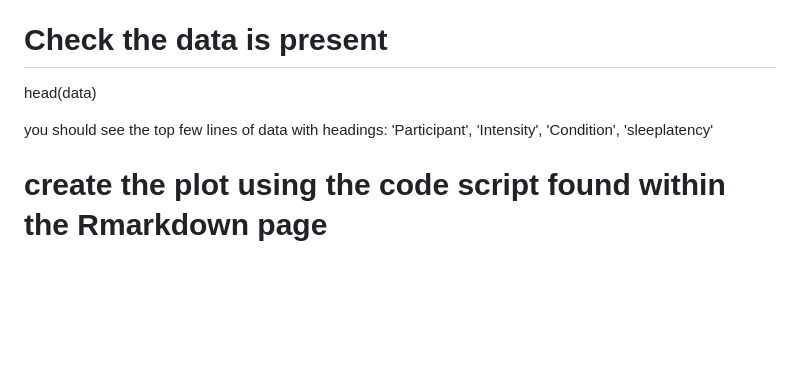
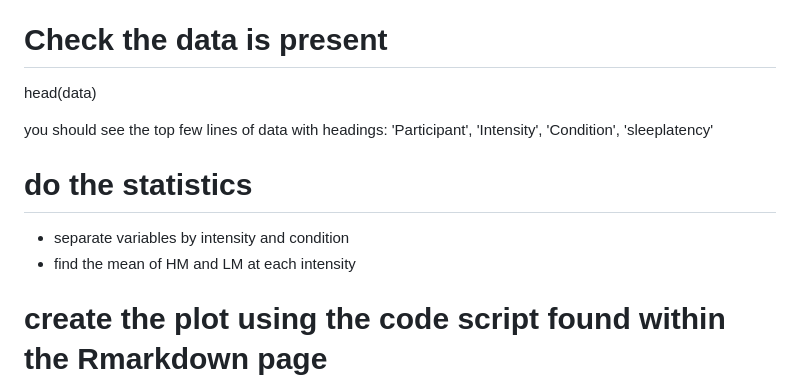
Before and after one commit to HollyHindson/psy6422_project, a Markdown page: README.md, the part around the change. Drawn GitHub-style; blank space fills up the shorter version.

```diff
--- a/README.md
+++ b/README.md
@@ -69,6 +69,10 @@ head(data)
 
 you should see the top few lines of data with headings:  'Participant', 'Intensity', 'Condition', 'sleeplatency'
 
+# do the statistics
+- separate variables by intensity and condition
+- find the mean of HM and LM at each intensity
+
 # create the plot using the code script found within the Rmarkdown page
 
 # generate and save the plot using the script in the Rmarkdown page
```
